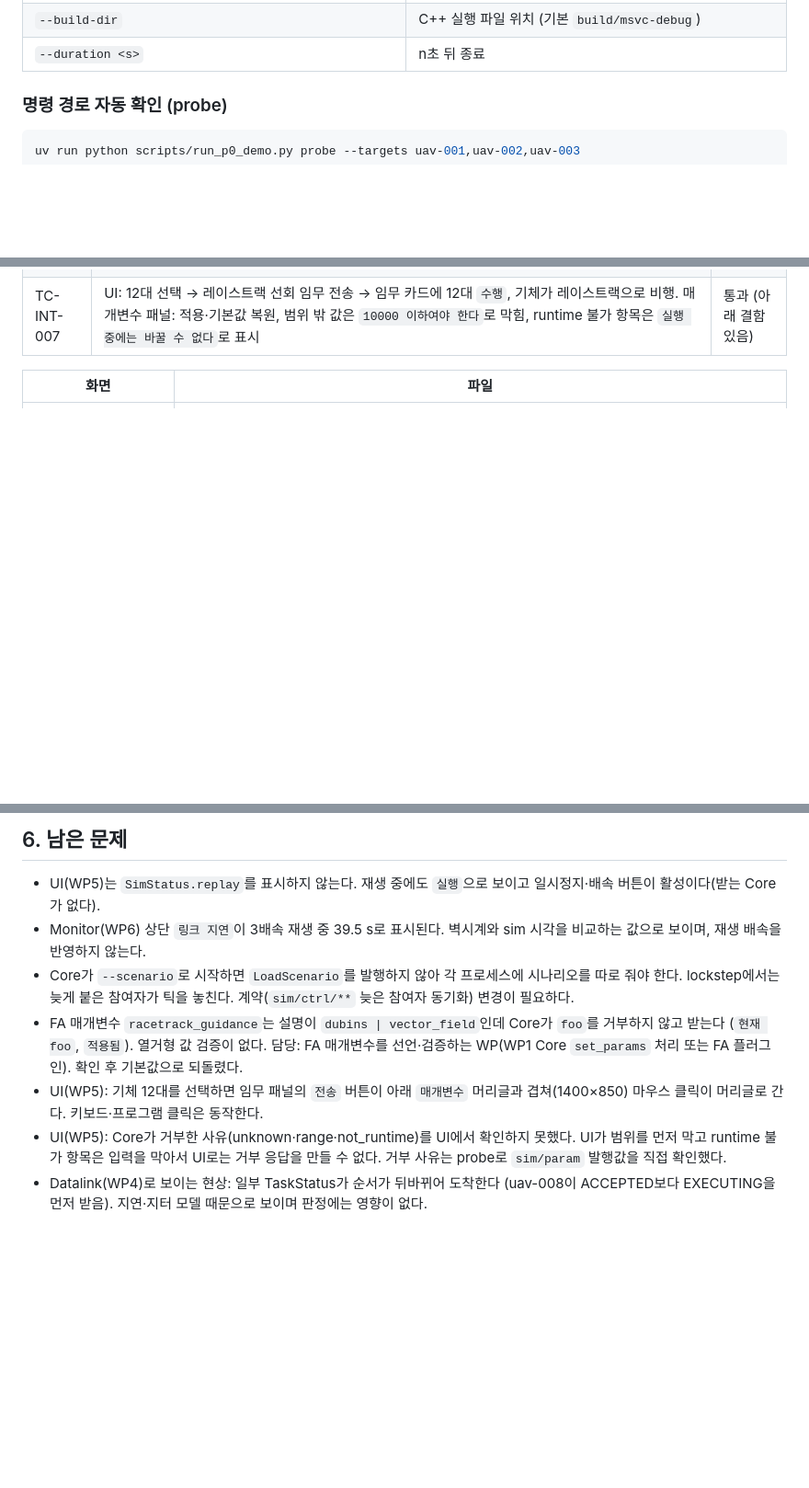
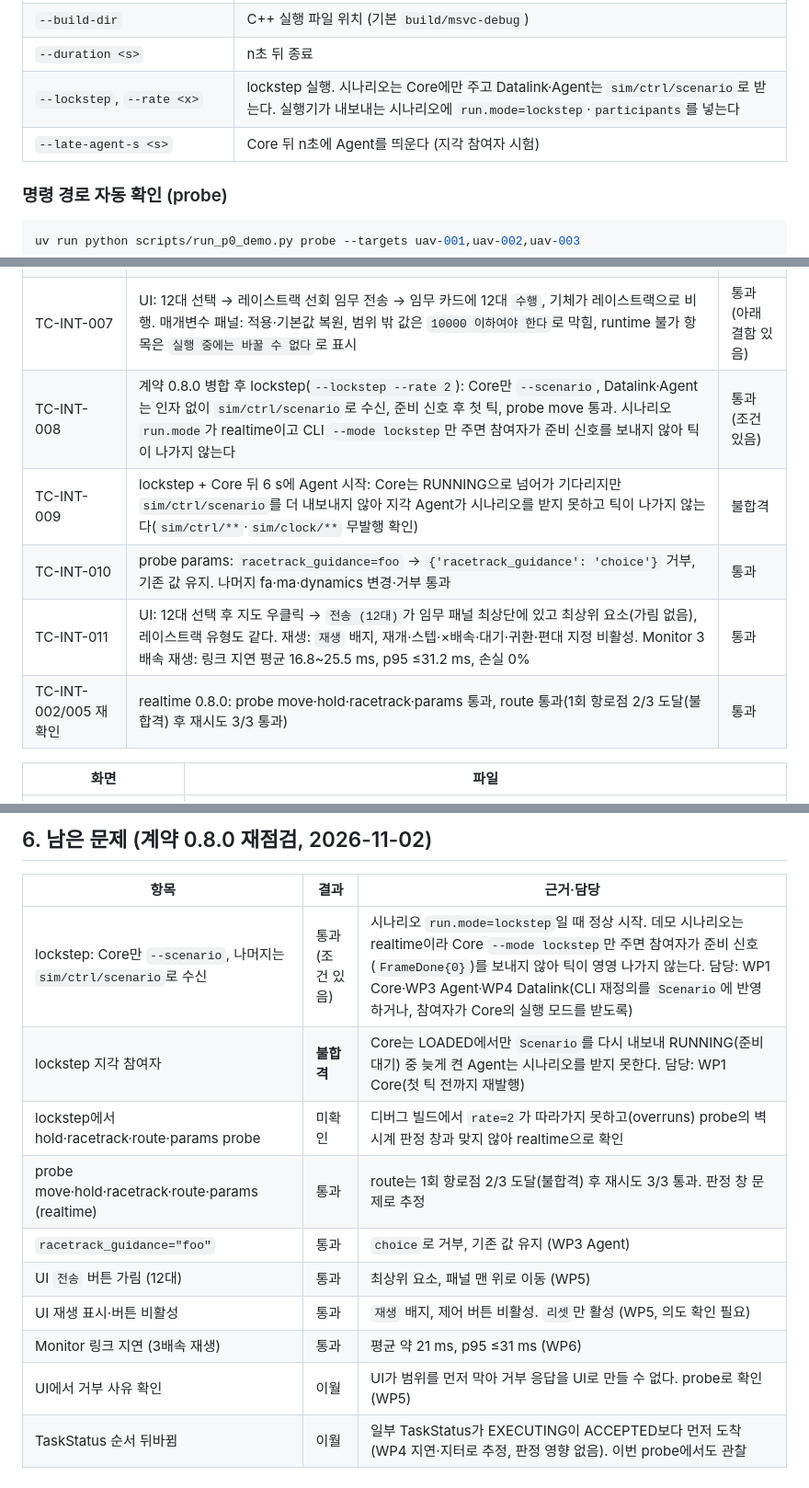
Before and after one commit to Kimbyung-wook/SwarmFlSim, a Markdown page: docs/20_p0_demo.md, 3 parts joined by grey strips. Shown at 92% size. Drawn GitHub-style; blank space fills up the shorter version.

```diff
--- a/docs/20_p0_demo.md
+++ b/docs/20_p0_demo.md
@@ -74,6 +74,8 @@ uv run python scripts/run_p0_demo.py live --monitor
 | `--base-port`, `--bridge-port`, `--ui-port`, `--monitor-port` | 포트 (기본 17600, 8765, 5173, 5174) |
 | `--build-dir` | C++ 실행 파일 위치 (기본 `build/msvc-debug`) |
 | `--duration <s>` | n초 뒤 종료 |
+| `--lockstep`, `--rate <x>` | lockstep 실행. 시나리오는 Core에만 주고 Datalink·Agent는 `sim/ctrl/scenario`로 받는다. 실행기가 내보내는 시나리오에 `run.mode=lockstep`·`participants`를 넣는다 |
+| `--late-agent-s <s>` | Core 뒤 n초에 Agent를 띄운다 (지각 참여자 시험) |
 
 ### 명령 경로 자동 확인 (probe)
 
@@ -122,6 +124,11 @@ uv run python scripts/run_p0_demo.py replay out/p0_demo/live-<시각>/p0_demo.mc
 | TC-INT-005 | 계약 0.6.0 병합 후 probe hold·racetrack·route: 임무 명령이 UI와 같은 TaskCommand로 C2 → Datalink → Agent → Core를 거쳐 실제 선회·레이스트랙·항로 비행, TaskStatus 수신 | 통과 |
 | TC-INT-006 | probe params: fa·ma·dynamics 모두 runtime 항목 변경이 `sim/param/<entity>/<owner>`에 반영, 잘못된 변경은 unknown·range·not_runtime으로 거부되고 기존 값 유지 | 통과 |
 | TC-INT-007 | UI: 12대 선택 → 레이스트랙 선회 임무 전송 → 임무 카드에 12대 `수행`, 기체가 레이스트랙으로 비행. 매개변수 패널: 적용·기본값 복원, 범위 밖 값은 `10000 이하여야 한다`로 막힘, runtime 불가 항목은 `실행 중에는 바꿀 수 없다`로 표시 | 통과 (아래 결함 있음) |
+| TC-INT-008 | 계약 0.8.0 병합 후 lockstep(`--lockstep --rate 2`): Core만 `--scenario`, Datalink·Agent는 인자 없이 `sim/ctrl/scenario`로 수신, 준비 신호 후 첫 틱, probe move 통과. 시나리오 `run.mode`가 realtime이고 CLI `--mode lockstep`만 주면 참여자가 준비 신호를 보내지 않아 틱이 나가지 않는다 | 통과 (조건 있음) |
+| TC-INT-009 | lockstep + Core 뒤 6 s에 Agent 시작: Core는 RUNNING으로 넘어가 기다리지만 `sim/ctrl/scenario`를 더 내보내지 않아 지각 Agent가 시나리오를 받지 못하고 틱이 나가지 않는다(`sim/ctrl/**`·`sim/clock/**` 무발행 확인) | 불합격 |
+| TC-INT-010 | probe params: `racetrack_guidance=foo` → `{'racetrack_guidance': 'choice'}` 거부, 기존 값 유지. 나머지 fa·ma·dynamics 변경·거부 통과 | 통과 |
+| TC-INT-011 | UI: 12대 선택 후 지도 우클릭 → `전송 (12대)`가 임무 패널 최상단에 있고 최상위 요소(가림 없음), 레이스트랙 유형도 같다. 재생: `재생` 배지, 재개·스텝·×배속·대기·귀환·편대 지정 비활성. Monitor 3배속 재생: 링크 지연 평균 16.8~25.5 ms, p95 ≤31.2 ms, 손실 0% | 통과 |
+| TC-INT-002/005 재확인 | realtime 0.8.0: probe move·hold·racetrack·params 통과, route 통과(1회 항로점 2/3 도달(불합격) 후 재시도 3/3 통과) | 통과 |
 
 | 화면 | 파일 |
 |---|---|
@@ -138,10 +149,15 @@ uv run python scripts/run_p0_demo.py replay out/p0_demo/live-<시각>/p0_demo.mc
 
-## 6. 남은 문제
+## 6. 남은 문제 (계약 0.8.0 재점검, 2026-11-02)
 
-- UI(WP5)는 `SimStatus.replay`를 표시하지 않는다. 재생 중에도 `실행`으로 보이고 일시정지·배속 버튼이 활성이다(받는 Core가 없다).
-- Monitor(WP6) 상단 `링크 지연`이 3배속 재생 중 39.5 s로 표시된다. 벽시계와 sim 시각을 비교하는 값으로 보이며, 재생 배속을 반영하지 않는다.
-- Core가 `--scenario`로 시작하면 `LoadScenario`를 발행하지 않아 각 프로세스에 시나리오를 따로 줘야 한다. lockstep에서는 늦게 붙은 참여자가 틱을 놓친다. 계약(`sim/ctrl/**` 늦은 참여자 동기화) 변경이 필요하다.
-- FA 매개변수 `racetrack_guidance`는 설명이 `dubins | vector_field`인데 Core가 `foo`를 거부하지 않고 받는다 (`현재 foo`, `적용됨`). 열거형 값 검증이 없다. 담당: FA 매개변수를 선언·검증하는 WP(WP1 Core `set_params` 처리 또는 FA 플러그인). 확인 후 기본값으로 되돌렸다.
-- UI(WP5): 기체 12대를 선택하면 임무 패널의 `전송` 버튼이 아래 `매개변수` 머리글과 겹쳐(1400×850) 마우스 클릭이 머리글로 간다. 키보드·프로그램 클릭은 동작한다.
-- UI(WP5): Core가 거부한 사유(unknown·range·not_runtime)를 UI에서 확인하지 못했다. UI가 범위를 먼저 막고 runtime 불가 항목은 입력을 막아서 UI로는 거부 응답을 만들 수 없다. 거부 사유는 probe로 `sim/param` 발행값을 직접 확인했다.
-- Datalink(WP4)로 보이는 현상: 일부 TaskStatus가 순서가 뒤바뀌어 도착한다 (uav-008이 ACCEPTED보다 EXECUTING을 먼저 받음). 지연·지터 모델 때문으로 보이며 판정에는 영향이 없다.
+| 항목 | 결과 | 근거·담당 |
+|---|---|---|
+| lockstep: Core만 `--scenario`, 나머지는 `sim/ctrl/scenario`로 수신 | 통과 (조건 있음) | 시나리오 `run.mode=lockstep`일 때 정상 시작. 데모 시나리오는 realtime이라 Core `--mode lockstep`만 주면 참여자가 준비 신호(`FrameDone{0}`)를 보내지 않아 틱이 영영 나가지 않는다. 담당: WP1 Core·WP3 Agent·WP4 Datalink(CLI 재정의를 `Scenario`에 반영하거나, 참여자가 Core의 실행 모드를 받도록) |
+| lockstep 지각 참여자 | **불합격** | Core는 LOADED에서만 `Scenario`를 다시 내보내 RUNNING(준비 대기) 중 늦게 켠 Agent는 시나리오를 받지 못한다. 담당: WP1 Core(첫 틱 전까지 재발행) |
+| lockstep에서 hold·racetrack·route·params probe | 미확인 | 디버그 빌드에서 `rate=2`가 따라가지 못하고(overruns) probe의 벽시계 판정 창과 맞지 않아 realtime으로 확인 |
+| probe move·hold·racetrack·route·params (realtime) | 통과 | route는 1회 항로점 2/3 도달(불합격) 후 재시도 3/3 통과. 판정 창 문제로 추정 |
+| `racetrack_guidance="foo"` | 통과 | `choice`로 거부, 기존 값 유지 (WP3 Agent) |
+| UI `전송` 버튼 가림 (12대) | 통과 | 최상위 요소, 패널 맨 위로 이동 (WP5) |
+| UI 재생 표시·버튼 비활성 | 통과 | `재생` 배지, 제어 버튼 비활성. `리셋`만 활성 (WP5, 의도 확인 필요) |
+| Monitor 링크 지연 (3배속 재생) | 통과 | 평균 약 21 ms, p95 ≤31 ms (WP6) |
+| UI에서 거부 사유 확인 | 이월 | UI가 범위를 먼저 막아 거부 응답을 UI로 만들 수 없다. probe로 확인 (WP5) |
+| TaskStatus 순서 뒤바뀜 | 이월 | 일부 TaskStatus가 EXECUTING이 ACCEPTED보다 먼저 도착 (WP4 지연·지터로 추정, 판정 영향 없음). 이번 probe에서도 관찰 |
```
Also changed, not shown: other parts of docs/20_p0_demo.md (+4 -0 lines), docs/03_traceability.md (+9 -0 lines), docs/img/p0_demo/11_send_button_12.jpg (added), docs/img/p0_demo/12_send_button_move.jpg (added), docs/img/p0_demo/13_replay_badge_disabled.jpg (added), docs/img/p0_demo/14_monitor_replay_x3_latency.jpg (added), 1 other file.
